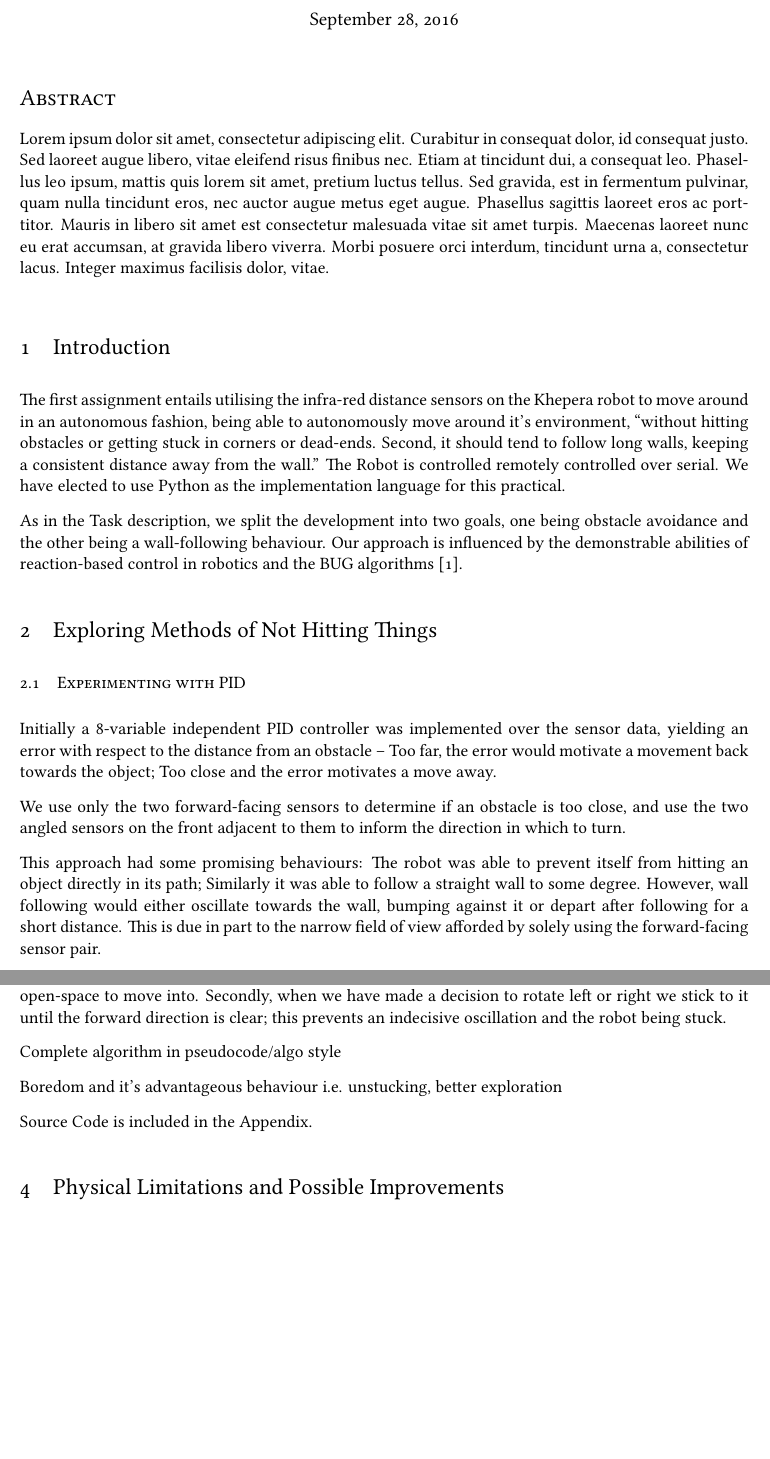
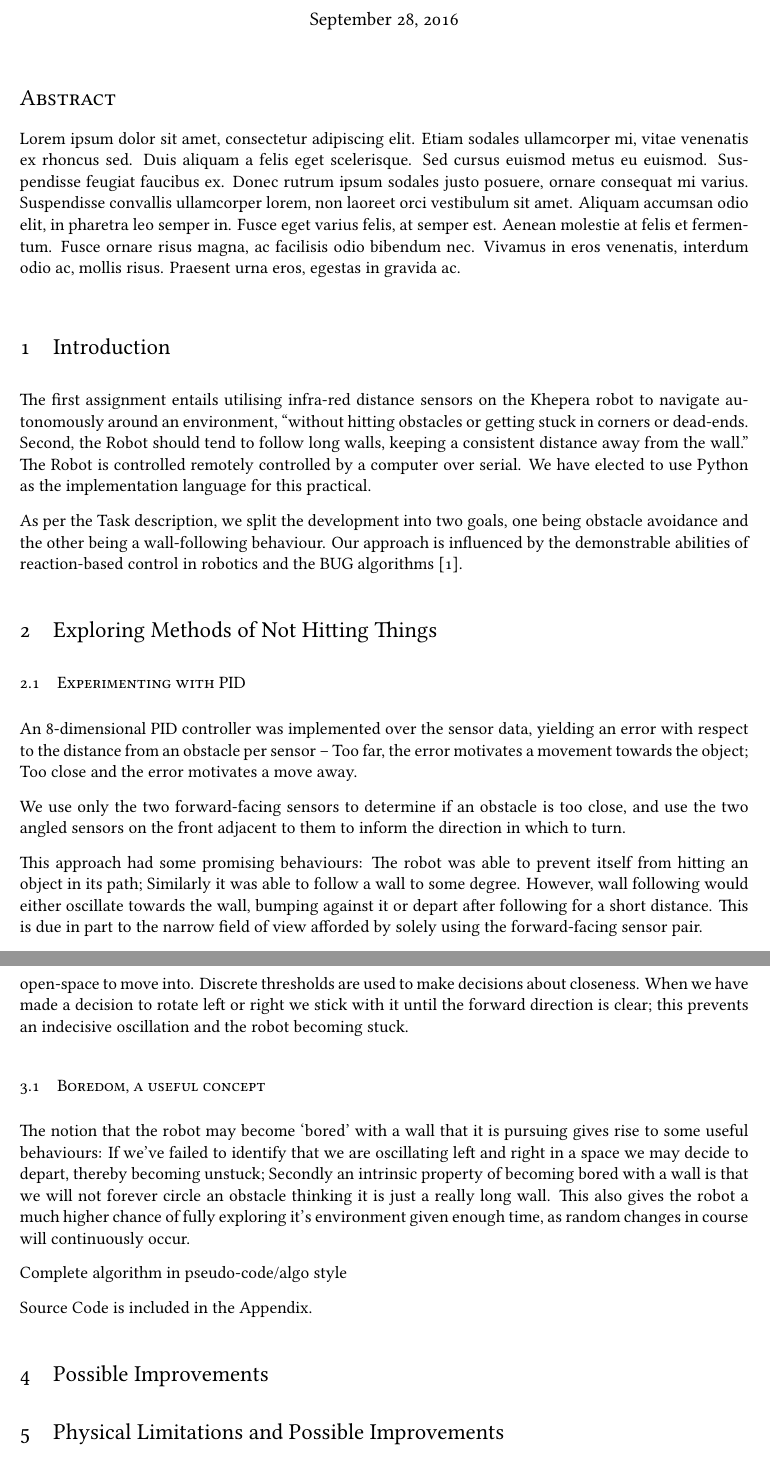
Before and after one commit to AngusP/Khepera-II-IAR, a LaTeX paper (reports/task1/report.tex): two parts of pages 1 and 3 of 3, joined at a grey line, cut so that both start at the same text, the shorter picture padded with empty space. Compiled offline with XeLaTeX; a missing font is replaced by an installed copy or a similar font.

Commit message:
Edited down parts of report, abstract and later sections, as well as more figures and algorithm todo

```diff
--- a/reports/task1/report.tex
+++ b/reports/task1/report.tex
@@ -65,27 +65,30 @@
 
 %       ^v^v^v^v^v^v^v^v^v^v^v^v^v^v^v^v^v^v^v^v^v^v^v^v^v^v^v^v^v^v^v^v^v^v^v^
 
+
 \begin{abstract}
-  Lorem ipsum dolor sit amet, consectetur adipiscing elit. Curabitur in consequat dolor, id consequat justo. Sed laoreet augue libero, vitae eleifend risus finibus nec. Etiam at tincidunt dui, a consequat leo. Phasellus leo ipsum, mattis quis lorem sit amet, pretium luctus tellus. Sed gravida, est in fermentum pulvinar, quam nulla tincidunt eros, nec auctor augue metus eget augue. Phasellus sagittis laoreet eros ac porttitor. Mauris in libero sit amet est consectetur malesuada vitae sit amet turpis. Maecenas laoreet nunc eu erat accumsan, at gravida libero viverra. Morbi posuere orci interdum, tincidunt urna a, consectetur lacus. Integer maximus facilisis dolor, vitae.
+  Lorem ipsum dolor sit amet, consectetur adipiscing elit. Etiam sodales ullamcorper mi, vitae venenatis ex rhoncus sed. Duis aliquam a felis eget scelerisque. Sed cursus euismod metus eu euismod. Suspendisse feugiat faucibus ex. Donec rutrum ipsum sodales justo posuere, ornare consequat mi varius. Suspendisse convallis ullamcorper lorem, non laoreet orci vestibulum sit amet. Aliquam accumsan odio elit, in pharetra leo semper in. Fusce eget varius felis, at semper est. Aenean molestie at felis et fermentum. Fusce ornare risus magna, ac facilisis odio bibendum nec. Vivamus in eros venenatis, interdum odio ac, mollis risus. Praesent urna eros, egestas in gravida ac.
 \end{abstract}
 
 %       ^v^v^v^v^v^v^v^v^v^v^v^v^v^v^v^v^v^v^v^v^v^v^v^v^v^v^v^v^v^v^v^v^v^v^v^
 
+
 \section{Introduction}
 
-The first assignment entails utilising the infra-red distance sensors on the Khepera
-robot to move around in an autonomous fashion, being able to autonomously move around
-it's environment, ``without hitting obstacles or getting stuck in corners or dead-ends.
-Second, it should tend to follow long walls, keeping a consistent distance away from
-the wall.'' The Robot is controlled remotely controlled over serial. We have
-elected to use Python as the implementation language for this practical.
+The first assignment entails utilising infra-red distance sensors on the Khepera
+robot to navigate autonomously around an environment, ``without hitting obstacles
+or getting stuck in corners or dead-ends. Second, the Robot should tend to follow long walls,
+keeping a consistent distance away from the wall.'' The Robot is controlled remotely
+controlled by a computer over serial. We have elected to use Python as the
+implementation language for this practical.
 
-As in the Task description, we split the development into two goals, one being obstacle
+As per the Task description, we split the development into two goals, one being obstacle
 avoidance and the other being a wall-following behaviour. Our approach is influenced
 by the demonstrable abilities of reaction-based control in robotics and the BUG
 algorithms \cite{principlesrobot}.
 
 %       ^v^v^v^v^v^v^v^v^v^v^v^v^v^v^v^v^v^v^v^v^v^v^v^v^v^v^v^v^v^v^v^v^v^v^v^
+
 
 \section{Exploring Methods of Not Hitting Things}
 
@@ -95,18 +98,17 @@ algorithms \cite{principlesrobot}.
 % Commit f1258e7
 % Commit cc5b195
 
-Initially a 8-variable independent PID controller was implemented over the sensor data,
-yielding an error with respect to the distance from an obstacle -- Too far, the error would
-motivate a movement back towards the object; Too close and the error motivates a move away.
+An 8-dimensional PID controller was implemented over the sensor data, yielding an error
+with respect to the distance from an obstacle per sensor -- Too far, the error motivates
+a movement towards the object; Too close and the error motivates a move away.
 
 We use only the two forward-facing sensors to determine if an obstacle is too close,
 and use the two angled sensors on the front adjacent to them to inform the direction in
 which to turn.
 
 This approach had some promising behaviours: The robot was able to prevent itself
-from hitting an object directly in its path; Similarly it was able to follow
-a straight wall to some degree. However, wall following would either oscillate
-towards the wall, bumping against it or depart after following for a short distance.
-This is due in part to the narrow field of view afforded by solely using the forward-facing
-sensor pair.
+from hitting an object in its path; Similarly it was able to follow a wall to some degree.
+However, wall following would either oscillate towards the wall, bumping against it or
+depart after following for a short distance. This is due in part to the narrow field
+of view afforded by solely using the forward-facing sensor pair.
 
@@ -169,17 +169,28 @@ Our final obstacle-avoidance method reactionally adjusts our trajectory away fro
 collision using a composition of multiple distance sensors, using different groups to
 decide first whether an obstacle is too close, then deciding which way to turn using
 the sensors to choose a direction that presents a larger open-space to move into.
-Secondly, when we have made a decision to rotate left or right we stick to it until
-the forward direction is clear; this prevents an indecisive oscillation and the robot
-being stuck.
+Discrete thresholds are used to make decisions about closeness. When we have made a
+decision to rotate left or right we stick with it until the forward direction is clear;
+this prevents an indecisive oscillation and the robot becoming stuck.
 
-Complete algorithm in pseudocode/algo style
+\subsection{Boredom, a useful concept}
 
-Boredom and it's advantageous behaviour i.e. unstucking, better exploration
+The notion that the robot may become `bored' with a wall that it is pursuing gives
+rise to some useful behaviours: If we've failed to identify that we are oscillating
+left and right in a space we may decide to depart, thereby becoming unstuck; Secondly
+an intrinsic property of becoming bored with a wall is that we will not forever circle
+an obstacle thinking it is just a really long wall. This also gives the robot a much
+higher chance of fully exploring it's environment given enough time, as random changes
+in course will continuously occur.
+
+Complete algorithm in pseudo-code/algo style
 
 Source Code is included in the Appendix.
 
 %       ^v^v^v^v^v^v^v^v^v^v^v^v^v^v^v^v^v^v^v^v^v^v^v^v^v^v^v^v^v^v^v^v^v^v^v^
+
+
+\section{Possible Improvements}
 
 \section{Physical Limitations and Possible Improvements}
 
```
Also changed, not shown: reports/task1/report.tex (58 more changed lines).
